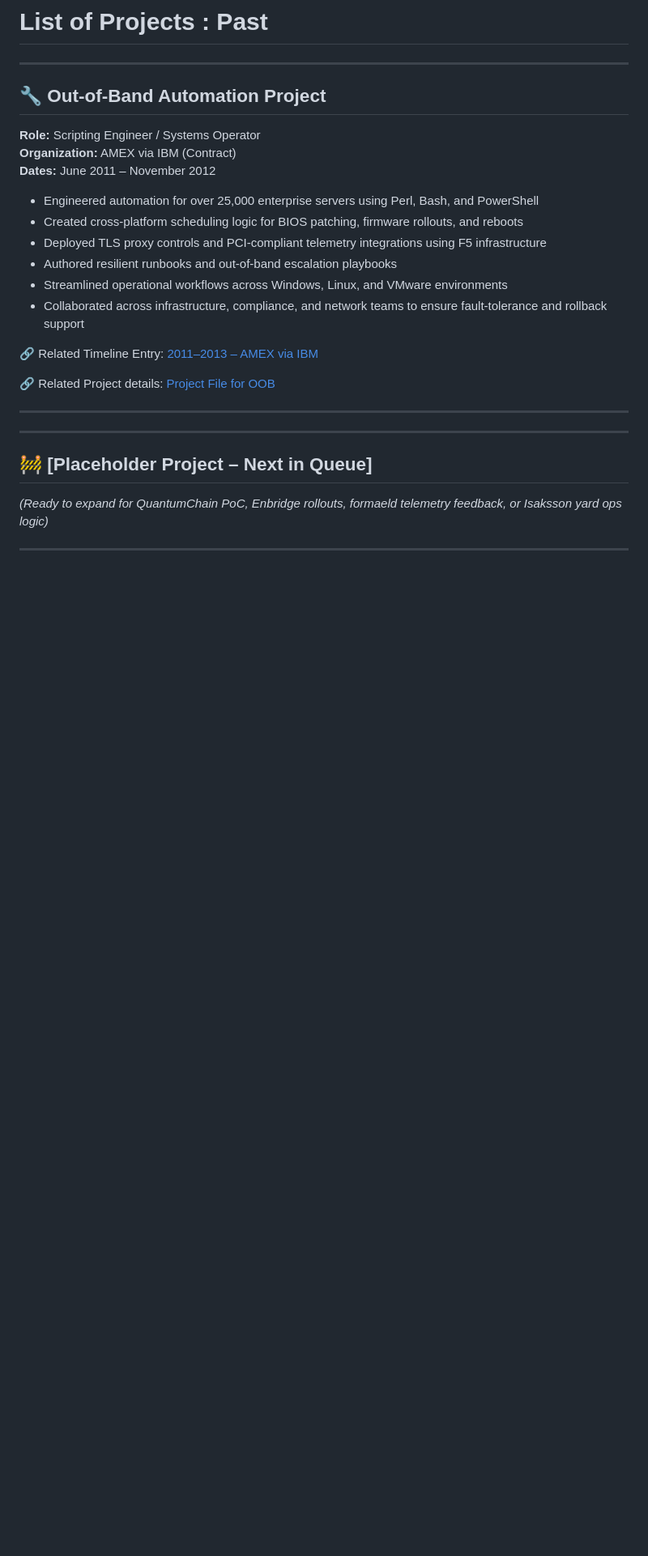
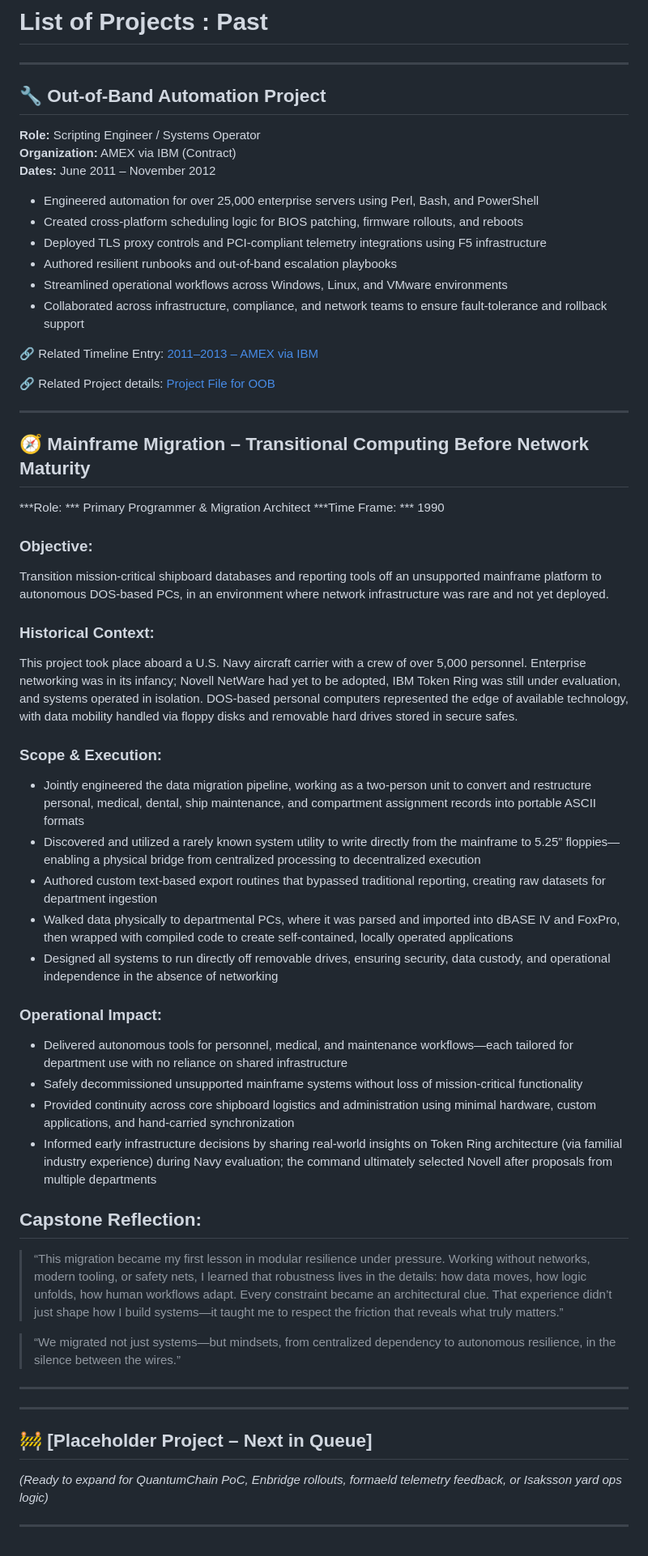
Before and after one commit to terry-teppo/ProfessionalBackground, a Markdown page: projects.md, the part around the change. Shown: that part at 81% size. Drawn GitHub-style; blank space fills up the shorter version.

```diff
--- a/projects.md
+++ b/projects.md
@@ -65,7 +65,33 @@ This file chronicles large-scale infrastructure, automation, and system architec
 ---
 
 
+## 🧭 Mainframe Migration – Transitional Computing Before Network Maturity
+***Role: *** Primary Programmer & Migration Architect
+***Time Frame: ***  1990
+### Objective:
+Transition mission-critical shipboard databases and reporting tools off an unsupported mainframe platform to autonomous DOS-based PCs, in an environment where network infrastructure was rare and not yet deployed.
+### Historical Context:
+This project took place aboard a U.S. Navy aircraft carrier with a crew of over 5,000 personnel. Enterprise networking was in its infancy; Novell NetWare had yet to be adopted, IBM Token Ring was still under evaluation, and systems operated in isolation. DOS-based personal computers represented the edge of available technology, with data mobility handled via floppy disks and removable hard drives stored in secure safes.
 
+### Scope & Execution:
+- Jointly engineered the data migration pipeline, working as a two-person unit to convert and restructure personal, medical, dental, ship maintenance, and compartment assignment records into portable ASCII formats
+- Discovered and utilized a rarely known system utility to write directly from the mainframe to 5.25” floppies—enabling a physical bridge from centralized processing to decentralized execution
+- Authored custom text-based export routines that bypassed traditional reporting, creating raw datasets for department ingestion
+- Walked data physically to departmental PCs, where it was parsed and imported into dBASE IV and FoxPro, then wrapped with compiled code to create self-contained, locally operated applications
+- Designed all systems to run directly off removable drives, ensuring security, data custody, and operational independence in the absence of networking
+
+### Operational Impact:
+- Delivered autonomous tools for personnel, medical, and maintenance workflows—each tailored for department use with no reliance on shared infrastructure
+- Safely decommissioned unsupported mainframe systems without loss of mission-critical functionality
+- Provided continuity across core shipboard logistics and administration using minimal hardware, custom applications, and hand-carried synchronization
+- Informed early infrastructure decisions by sharing real-world insights on Token Ring architecture (via familial industry experience) during Navy evaluation; the command ultimately selected Novell after proposals from multiple departments
+
+## Capstone Reflection:
+>“This migration became my first lesson in modular resilience under pressure. Working without networks, modern tooling, or safety nets, I learned that robustness lives in the details: how data moves, how logic unfolds, how human workflows adapt. Every constraint became an architectural clue. That experience didn’t just shape how I build systems—it taught me to respect the friction that reveals what truly matters.”
+
+>“We migrated not just systems—but mindsets, from centralized dependency to autonomous resilience, in the silence between the wires.”
+
+---
 
 
 
```
